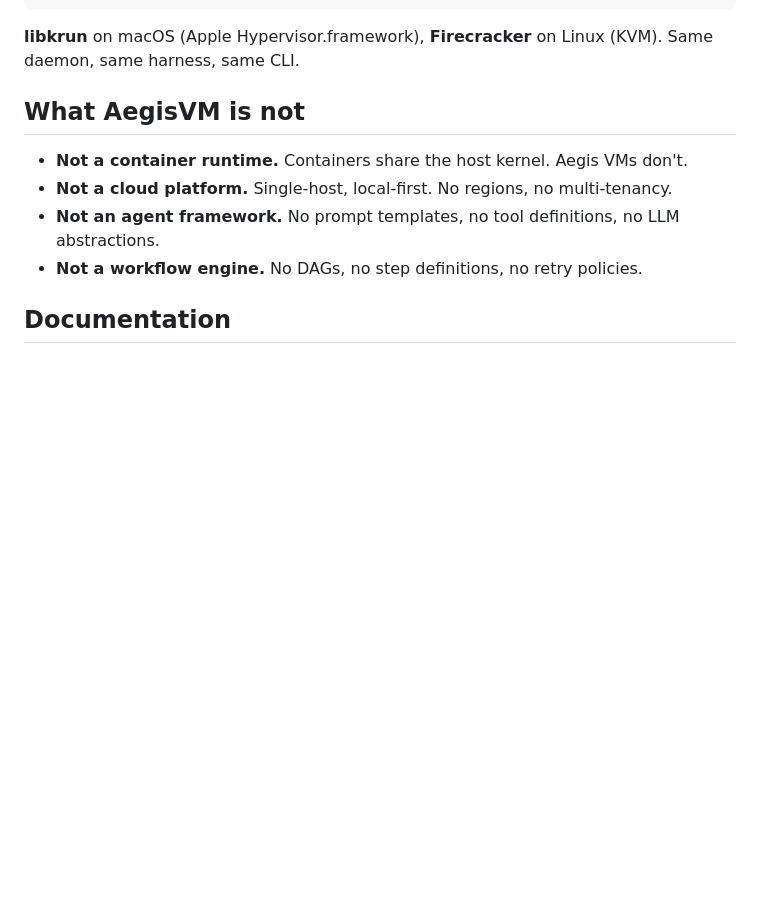
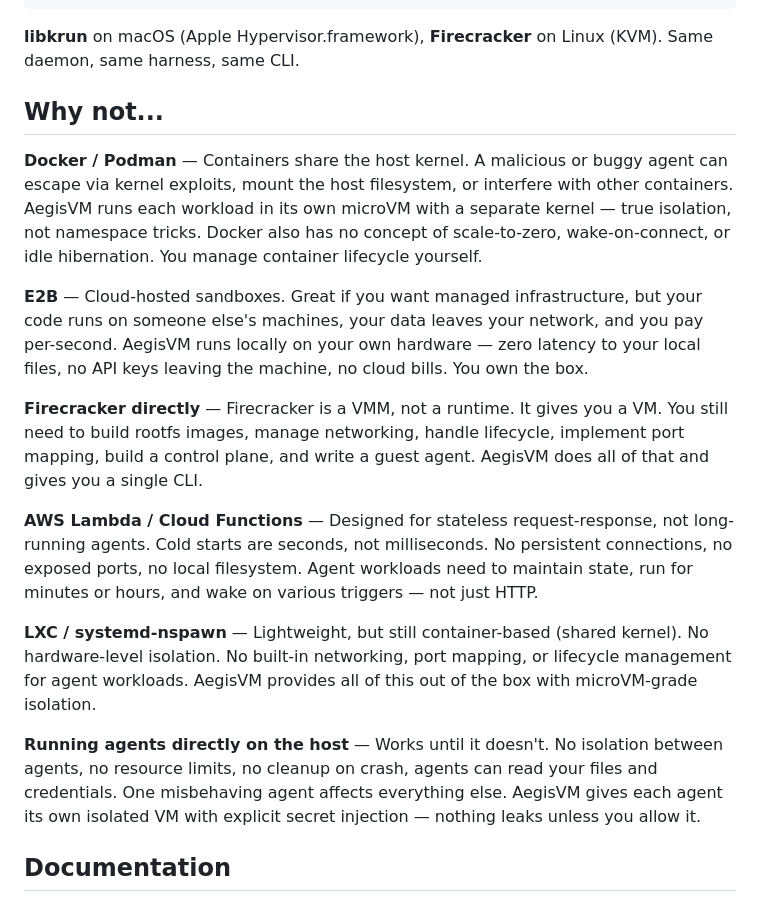
Before and after one commit to xfeldman/aegisvm, a Markdown page: README.md, the part around the change. GitHub-like rendering; blank space fills up the shorter version.

Commit message:
"Why not" section in readme

```diff
--- a/README.md
+++ b/README.md
@@ -134,12 +134,19 @@ Host
 
 **libkrun** on macOS (Apple Hypervisor.framework), **Firecracker** on Linux (KVM). Same daemon, same harness, same CLI.
 
-## What AegisVM is not
+## Why not...
 
-- **Not a container runtime.** Containers share the host kernel. Aegis VMs don't.
-- **Not a cloud platform.** Single-host, local-first. No regions, no multi-tenancy.
-- **Not an agent framework.** No prompt templates, no tool definitions, no LLM abstractions.
-- **Not a workflow engine.** No DAGs, no step definitions, no retry policies.
+**Docker / Podman** — Containers share the host kernel. A malicious or buggy agent can escape via kernel exploits, mount the host filesystem, or interfere with other containers. AegisVM runs each workload in its own microVM with a separate kernel — true isolation, not namespace tricks. Docker also has no concept of scale-to-zero, wake-on-connect, or idle hibernation. You manage container lifecycle yourself.
+
+**E2B** — Cloud-hosted sandboxes. Great if you want managed infrastructure, but your code runs on someone else's machines, your data leaves your network, and you pay per-second. AegisVM runs locally on your own hardware — zero latency to your local files, no API keys leaving the machine, no cloud bills. You own the box.
+
+**Firecracker directly** — Firecracker is a VMM, not a runtime. It gives you a VM. You still need to build rootfs images, manage networking, handle lifecycle, implement port mapping, build a control plane, and write a guest agent. AegisVM does all of that and gives you a single CLI.
+
+**AWS Lambda / Cloud Functions** — Designed for stateless request-response, not long-running agents. Cold starts are seconds, not milliseconds. No persistent connections, no exposed ports, no local filesystem. Agent workloads need to maintain state, run for minutes or hours, and wake on various triggers — not just HTTP.
+
+**LXC / systemd-nspawn** — Lightweight, but still container-based (shared kernel). No hardware-level isolation. No built-in networking, port mapping, or lifecycle management for agent workloads. AegisVM provides all of this out of the box with microVM-grade isolation.
+
+**Running agents directly on the host** — Works until it doesn't. No isolation between agents, no resource limits, no cleanup on crash, agents can read your files and credentials. One misbehaving agent affects everything else. AegisVM gives each agent its own isolated VM with explicit secret injection — nothing leaks unless you allow it.
 
 ## Documentation
 
```
